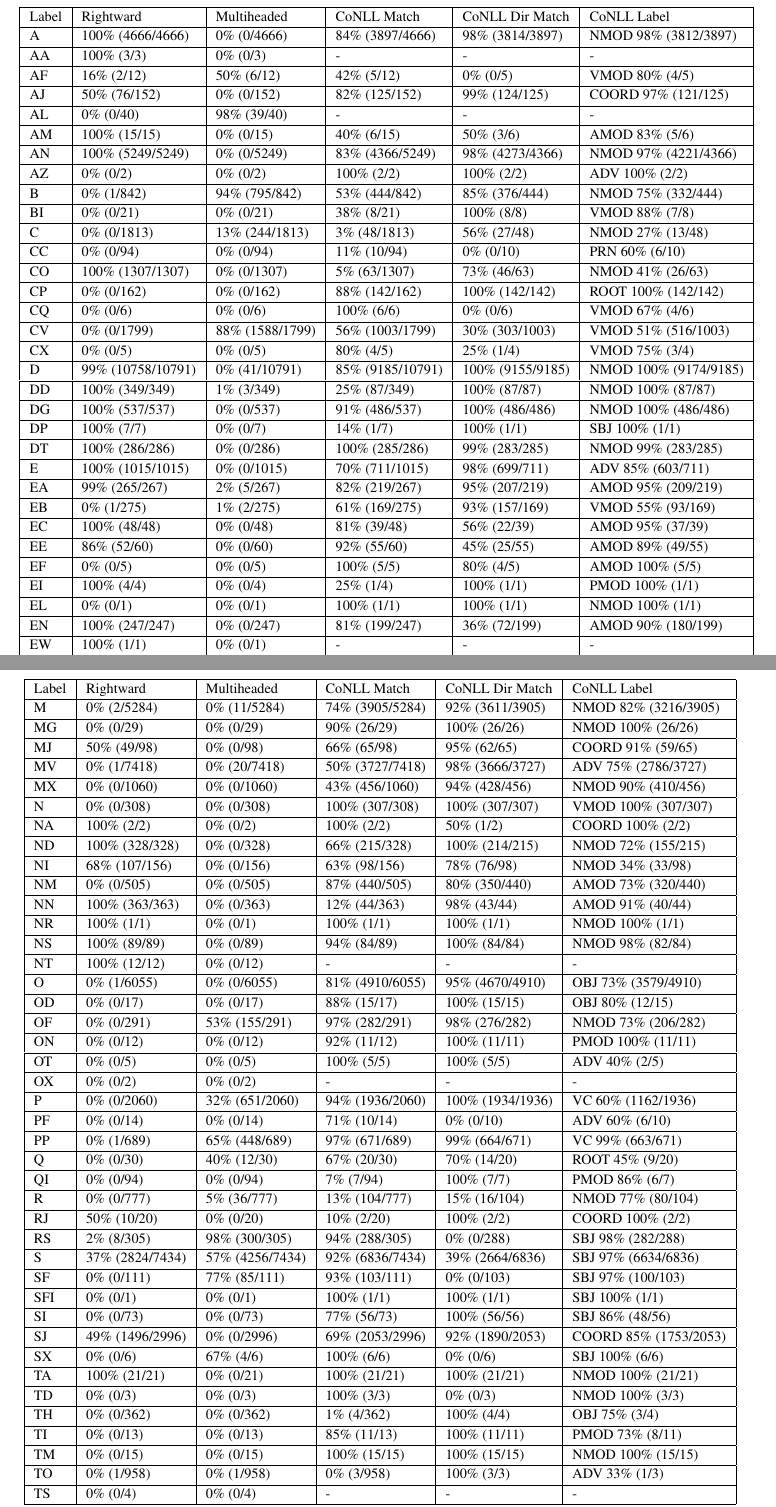
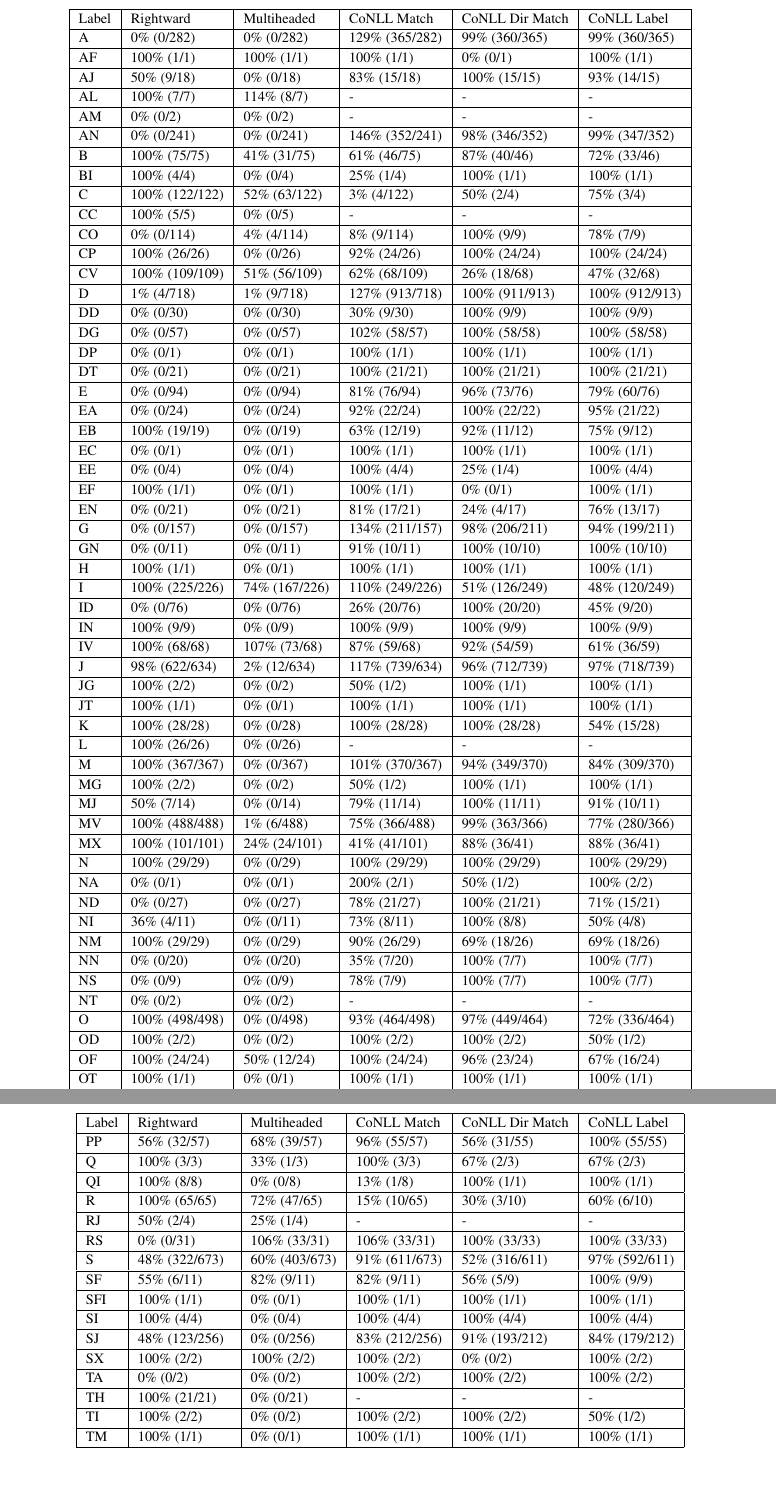
Before and after one commit to junekihong/LinksToDAG, a LaTeX paper (doc/LinksToDAG.tex, which reads doc/figure/link_analysis_coarse_table.tex): two parts of pages 7 and 8 of 9 before the commit and two parts of pages 7 and 8 of 8 after it, joined at a grey line, cut so that both start at the same text, the shorter picture padded with empty space. Compiled offline with pdfLaTeX.

Commit message:
rightwards reversed coarse table.

```diff
--- a/doc/figure/link_analysis_coarse_table.tex
+++ b/doc/figure/link_analysis_coarse_table.tex
@@ -5,105 +5,115 @@
 \hline
 Label & Rightward & Multiheaded & CoNLL Match & CoNLL Dir Match & CoNLL Label\\
 \hline
-A & 100\% (4666/4666) & 0\% (0/4666) & 84\% (3897/4666) & 98\% (3814/3897) & NMOD 98\% (3812/3897) \\
+A & 0\% (0/282) & 0\% (0/282) & 129\% (365/282) & 99\% (360/365) & 99\% (360/365) \\
 \hline
-AA & 100\% (3/3) & 0\% (0/3) & - & - & - \\
+AF & 100\% (1/1) & 100\% (1/1) & 100\% (1/1) & 0\% (0/1) & 100\% (1/1) \\
 \hline
-AF & 16\% (2/12) & 50\% (6/12) & 42\% (5/12) & 0\% (0/5) & VMOD 80\% (4/5) \\
+AJ & 50\% (9/18) & 0\% (0/18) & 83\% (15/18) & 100\% (15/15) & 93\% (14/15) \\
 \hline
-AJ & 50\% (76/152) & 0\% (0/152) & 82\% (125/152) & 99\% (124/125) & COORD 97\% (121/125) \\
+AL & 100\% (7/7) & 114\% (8/7) & - & - & - \\
 \hline
-AL & 0\% (0/40) & 98\% (39/40) & - & - & - \\
+AM & 0\% (0/2) & 0\% (0/2) & - & - & - \\
 \hline
-AM & 100\% (15/15) & 0\% (0/15) & 40\% (6/15) & 50\% (3/6) & AMOD 83\% (5/6) \\
+AN & 0\% (0/241) & 0\% (0/241) & 146\% (352/241) & 98\% (346/352) & 99\% (347/352) \\
 \hline
-AN & 100\% (5249/5249) & 0\% (0/5249) & 83\% (4366/5249) & 98\% (4273/4366) & NMOD 97\% (4221/4366) \\
+B & 100\% (75/75) & 41\% (31/75) & 61\% (46/75) & 87\% (40/46) & 72\% (33/46) \\
 \hline
-AZ & 0\% (0/2) & 0\% (0/2) & 100\% (2/2) & 100\% (2/2) & ADV 100\% (2/2) \\
+BI & 100\% (4/4) & 0\% (0/4) & 25\% (1/4) & 100\% (1/1) & 100\% (1/1) \\
 \hline
-B & 0\% (1/842) & 94\% (795/842) & 53\% (444/842) & 85\% (376/444) & NMOD 75\% (332/444) \\
+C & 100\% (122/122) & 52\% (63/122) & 3\% (4/122) & 50\% (2/4) & 75\% (3/4) \\
 \hline
-BI & 0\% (0/21) & 0\% (0/21) & 38\% (8/21) & 100\% (8/8) & VMOD 88\% (7/8) \\
+CC & 100\% (5/5) & 0\% (0/5) & - & - & - \\
 \hline
-C & 0\% (0/1813) & 13\% (244/1813) & 3\% (48/1813) & 56\% (27/48) & NMOD 27\% (13/48) \\
+CO & 0\% (0/114) & 4\% (4/114) & 8\% (9/114) & 100\% (9/9) & 78\% (7/9) \\
 \hline
-CC & 0\% (0/94) & 0\% (0/94) & 11\% (10/94) & 0\% (0/10) & PRN 60\% (6/10) \\
+CP & 100\% (26/26) & 0\% (0/26) & 92\% (24/26) & 100\% (24/24) & 100\% (24/24) \\
 \hline
-CO & 100\% (1307/1307) & 0\% (0/1307) & 5\% (63/1307) & 73\% (46/63) & NMOD 41\% (26/63) \\
+CV & 100\% (109/109) & 51\% (56/109) & 62\% (68/109) & 26\% (18/68) & 47\% (32/68) \\
 \hline
-CP & 0\% (0/162) & 0\% (0/162) & 88\% (142/162) & 100\% (142/142) & ROOT 100\% (142/142) \\
+D & 1\% (4/718) & 1\% (9/718) & 127\% (913/718) & 100\% (911/913) & 100\% (912/913) \\
 \hline
-CQ & 0\% (0/6) & 0\% (0/6) & 100\% (6/6) & 0\% (0/6) & VMOD 67\% (4/6) \\
+DD & 0\% (0/30) & 0\% (0/30) & 30\% (9/30) & 100\% (9/9) & 100\% (9/9) \\
 \hline
-CV & 0\% (0/1799) & 88\% (1588/1799) & 56\% (1003/1799) & 30\% (303/1003) & VMOD 51\% (516/1003) \\
+DG & 0\% (0/57) & 0\% (0/57) & 102\% (58/57) & 100\% (58/58) & 100\% (58/58) \\
 \hline
-CX & 0\% (0/5) & 0\% (0/5) & 80\% (4/5) & 25\% (1/4) & VMOD 75\% (3/4) \\
+DP & 0\% (0/1) & 0\% (0/1) & 100\% (1/1) & 100\% (1/1) & 100\% (1/1) \\
 \hline
-D & 99\% (10758/10791) & 0\% (41/10791) & 85\% (9185/10791) & 100\% (9155/9185) & NMOD 100\% (9174/9185) \\
+DT & 0\% (0/21) & 0\% (0/21) & 100\% (21/21) & 100\% (21/21) & 100\% (21/21) \\
 \hline
-DD & 100\% (349/349) & 1\% (3/349) & 25\% (87/349) & 100\% (87/87) & NMOD 100\% (87/87) \\
+E & 0\% (0/94) & 0\% (0/94) & 81\% (76/94) & 96\% (73/76) & 79\% (60/76) \\
 \hline
-DG & 100\% (537/537) & 0\% (0/537) & 91\% (486/537) & 100\% (486/486) & NMOD 100\% (486/486) \\
+EA & 0\% (0/24) & 0\% (0/24) & 92\% (22/24) & 100\% (22/22) & 95\% (21/22) \\
 \hline
-DP & 100\% (7/7) & 0\% (0/7) & 14\% (1/7) & 100\% (1/1) & SBJ 100\% (1/1) \\
+EB & 100\% (19/19) & 0\% (0/19) & 63\% (12/19) & 92\% (11/12) & 75\% (9/12) \\
 \hline
-DT & 100\% (286/286) & 0\% (0/286) & 100\% (285/286) & 99\% (283/285) & NMOD 99\% (283/285) \\
+EC & 0\% (0/1) & 0\% (0/1) & 100\% (1/1) & 100\% (1/1) & 100\% (1/1) \\
 \hline
-E & 100\% (1015/1015) & 0\% (0/1015) & 70\% (711/1015) & 98\% (699/711) & ADV 85\% (603/711) \\
+EE & 0\% (0/4) & 0\% (0/4) & 100\% (4/4) & 25\% (1/4) & 100\% (4/4) \\
 \hline
-EA & 99\% (265/267) & 2\% (5/267) & 82\% (219/267) & 95\% (207/219) & AMOD 95\% (209/219) \\
+EF & 100\% (1/1) & 0\% (0/1) & 100\% (1/1) & 0\% (0/1) & 100\% (1/1) \\
 \hline
-EB & 0\% (1/275) & 1\% (2/275) & 61\% (169/275) & 93\% (157/169) & VMOD 55\% (93/169) \\
+EN & 0\% (0/21) & 0\% (0/21) & 81\% (17/21) & 24\% (4/17) & 76\% (13/17) \\
 \hline
-EC & 100\% (48/48) & 0\% (0/48) & 81\% (39/48) & 56\% (22/39) & AMOD 95\% (37/39) \\
+G & 0\% (0/157) & 0\% (0/157) & 134\% (211/157) & 98\% (206/211) & 94\% (199/211) \\
 \hline
-EE & 86\% (52/60) & 0\% (0/60) & 92\% (55/60) & 45\% (25/55) & AMOD 89\% (49/55) \\
+GN & 0\% (0/11) & 0\% (0/11) & 91\% (10/11) & 100\% (10/10) & 100\% (10/10) \\
 \hline
-EF & 0\% (0/5) & 0\% (0/5) & 100\% (5/5) & 80\% (4/5) & AMOD 100\% (5/5) \\
+H & 100\% (1/1) & 0\% (0/1) & 100\% (1/1) & 100\% (1/1) & 100\% (1/1) \\
 \hline
-EI & 100\% (4/4) & 0\% (0/4) & 25\% (1/4) & 100\% (1/1) & PMOD 100\% (1/1) \\
+I & 100\% (225/226) & 74\% (167/226) & 110\% (249/226) & 51\% (126/249) & 48\% (120/249) \\
 \hline
-EL & 0\% (0/1) & 0\% (0/1) & 100\% (1/1) & 100\% (1/1) & NMOD 100\% (1/1) \\
+ID & 0\% (0/76) & 0\% (0/76) & 26\% (20/76) & 100\% (20/20) & 45\% (9/20) \\
 \hline
-EN & 100\% (247/247) & 0\% (0/247) & 81\% (199/247) & 36\% (72/199) & AMOD 90\% (180/199) \\
+IN & 100\% (9/9) & 0\% (0/9) & 100\% (9/9) & 100\% (9/9) & 100\% (9/9) \\
 \hline
-EW & 100\% (1/1) & 0\% (0/1) & - & - & - \\
+IV & 100\% (68/68) & 107\% (73/68) & 87\% (59/68) & 92\% (54/59) & 61\% (36/59) \\
 \hline
-EZ & 100\% (5/5) & 0\% (0/5) & - & - & - \\
+J & 98\% (622/634) & 2\% (12/634) & 117\% (739/634) & 96\% (712/739) & 97\% (718/739) \\
 \hline
-FM & 0\% (0/3) & 0\% (0/3) & 100\% (3/3) & 100\% (3/3) & PMOD 100\% (3/3) \\
+JG & 100\% (2/2) & 0\% (0/2) & 50\% (1/2) & 100\% (1/1) & 100\% (1/1) \\
 \hline
-G & 100\% (3447/3447) & 0\% (0/3447) & 70\% (2414/3447) & 96\% (2306/2414) & NMOD 90\% (2184/2414) \\
+JT & 100\% (1/1) & 0\% (0/1) & 100\% (1/1) & 100\% (1/1) & 100\% (1/1) \\
 \hline
-GN & 100\% (147/147) & 0\% (0/147) & 90\% (132/147) & 100\% (132/132) & NMOD 100\% (132/132) \\
+K & 100\% (28/28) & 0\% (0/28) & 100\% (28/28) & 100\% (28/28) & 54\% (15/28) \\
 \hline
-H & 0\% (0/3) & 0\% (0/3) & 100\% (3/3) & 33\% (1/3) & NMOD 67\% (2/3) \\
+L & 100\% (26/26) & 0\% (0/26) & - & - & - \\
 \hline
-HA & 100\% (3/3) & 100\% (3/3) & - & - & - \\
+M & 100\% (367/367) & 0\% (0/367) & 101\% (370/367) & 94\% (349/370) & 84\% (309/370) \\
 \hline
-I & 1\% (34/2969) & 60\% (1783/2969) & 95\% (2827/2969) & 45\% (1280/2827) & VMOD 54\% (1520/2827) \\
+MG & 100\% (2/2) & 0\% (0/2) & 50\% (1/2) & 100\% (1/1) & 100\% (1/1) \\
 \hline
-ID & 100\% (752/752) & 0\% (0/752) & 26\% (195/752) & 100\% (195/195) & NMOD 41\% (80/195) \\
+MJ & 50\% (7/14) & 0\% (0/14) & 79\% (11/14) & 100\% (11/11) & 91\% (10/11) \\
 \hline
-IN & 0\% (0/139) & 0\% (0/139) & 99\% (137/139) & 100\% (137/137) & PMOD 100\% (137/137) \\
+MV & 100\% (488/488) & 1\% (6/488) & 75\% (366/488) & 99\% (363/366) & 77\% (280/366) \\
 \hline
-IV & 0\% (0/891) & 100\% (890/891) & 84\% (752/891) & 97\% (730/752) & OBJ 68\% (508/752) \\
+MX & 100\% (101/101) & 24\% (24/101) & 41\% (41/101) & 88\% (36/41) & 88\% (36/41) \\
 \hline
-J & 1\% (155/9167) & 2\% (154/9167) & 87\% (7993/9167) & 97\% (7723/7993) & PMOD 98\% (7820/7993) \\
+N & 100\% (29/29) & 0\% (0/29) & 100\% (29/29) & 100\% (29/29) & 100\% (29/29) \\
 \hline
-JG & 0\% (0/29) & 0\% (0/29) & 83\% (24/29) & 100\% (24/24) & PMOD 100\% (24/24) \\
+NA & 0\% (0/1) & 0\% (0/1) & 200\% (2/1) & 50\% (1/2) & 100\% (2/2) \\
 \hline
-JQ & 0\% (0/2) & 100\% (2/2) & 100\% (2/2) & 100\% (2/2) & PMOD 100\% (2/2) \\
+ND & 0\% (0/27) & 0\% (0/27) & 78\% (21/27) & 100\% (21/21) & 71\% (15/21) \\
 \hline
-JT & 0\% (0/36) & 0\% (0/36) & 97\% (35/36) & 100\% (35/35) & PMOD 94\% (33/35) \\
+NI & 36\% (4/11) & 0\% (0/11) & 73\% (8/11) & 100\% (8/8) & 50\% (4/8) \\
 \hline
-K & 0\% (0/307) & 0\% (0/307) & 98\% (300/307) & 100\% (300/300) & PRT 66\% (199/300) \\
+NM & 100\% (29/29) & 0\% (0/29) & 90\% (26/29) & 69\% (18/26) & 69\% (18/26) \\
 \hline
-L & 0\% (0/319) & 0\% (0/319) & 1\% (3/319) & 0\% (0/3) & NMOD 67\% (2/3) \\
+NN & 0\% (0/20) & 0\% (0/20) & 35\% (7/20) & 100\% (7/7) & 100\% (7/7) \\
 \hline
-LE & 0\% (0/1) & 0\% (0/1) & - & - & - \\
+NS & 0\% (0/9) & 0\% (0/9) & 78\% (7/9) & 100\% (7/7) & 100\% (7/7) \\
 \hline
-LI & 0\% (0/7) & 0\% (0/7) & 100\% (7/7) & 100\% (7/7) & ADV 100\% (7/7) \\
+NT & 0\% (0/2) & 0\% (0/2) & - & - & - \\
+\hline
+O & 100\% (498/498) & 0\% (0/498) & 93\% (464/498) & 97\% (449/464) & 72\% (336/464) \\
+\hline
+OD & 100\% (2/2) & 0\% (0/2) & 100\% (2/2) & 100\% (2/2) & 50\% (1/2) \\
+\hline
+OF & 100\% (24/24) & 50\% (12/24) & 100\% (24/24) & 96\% (23/24) & 67\% (16/24) \\
+\hline
+OT & 100\% (1/1) & 0\% (0/1) & 100\% (1/1) & 100\% (1/1) & 100\% (1/1) \\
+\hline
+P & 100\% (185/185) & 36\% (66/185) & 97\% (179/185) & 100\% (179/179) & 56\% (101/179) \\
 \hline
 \end{tabular}
 \end{figure*}
@@ -114,87 +124,57 @@ LI & 0\% (0/7) & 0\% (0/7) & 100\% (7/7) & 100\% (7/7) & ADV 100\% (7/7) \\
 \hline
 Label & Rightward & Multiheaded & CoNLL Match & CoNLL Dir Match & CoNLL Label\\
 \hline
-M & 0\% (2/5284) & 0\% (11/5284) & 74\% (3905/5284) & 92\% (3611/3905) & NMOD 82\% (3216/3905) \\
+PP & 56\% (32/57) & 68\% (39/57) & 96\% (55/57) & 56\% (31/55) & 100\% (55/55) \\
 \hline
-MG & 0\% (0/29) & 0\% (0/29) & 90\% (26/29) & 100\% (26/26) & NMOD 100\% (26/26) \\
+Q & 100\% (3/3) & 33\% (1/3) & 100\% (3/3) & 67\% (2/3) & 67\% (2/3) \\
 \hline
-MJ & 50\% (49/98) & 0\% (0/98) & 66\% (65/98) & 95\% (62/65) & COORD 91\% (59/65) \\
+QI & 100\% (8/8) & 0\% (0/8) & 13\% (1/8) & 100\% (1/1) & 100\% (1/1) \\
 \hline
-MV & 0\% (1/7418) & 0\% (20/7418) & 50\% (3727/7418) & 98\% (3666/3727) & ADV 75\% (2786/3727) \\
+R & 100\% (65/65) & 72\% (47/65) & 15\% (10/65) & 30\% (3/10) & 60\% (6/10) \\
 \hline
-MX & 0\% (0/1060) & 0\% (0/1060) & 43\% (456/1060) & 94\% (428/456) & NMOD 90\% (410/456) \\
+RJ & 50\% (2/4) & 25\% (1/4) & - & - & - \\
 \hline
-N & 0\% (0/308) & 0\% (0/308) & 100\% (307/308) & 100\% (307/307) & VMOD 100\% (307/307) \\
+RS & 0\% (0/31) & 106\% (33/31) & 106\% (33/31) & 100\% (33/33) & 100\% (33/33) \\
 \hline
-NA & 100\% (2/2) & 0\% (0/2) & 100\% (2/2) & 50\% (1/2) & COORD 100\% (2/2) \\
+S & 48\% (322/673) & 60\% (403/673) & 91\% (611/673) & 52\% (316/611) & 97\% (592/611) \\
 \hline
-ND & 100\% (328/328) & 0\% (0/328) & 66\% (215/328) & 100\% (214/215) & NMOD 72\% (155/215) \\
+SF & 55\% (6/11) & 82\% (9/11) & 82\% (9/11) & 56\% (5/9) & 100\% (9/9) \\
 \hline
-NI & 68\% (107/156) & 0\% (0/156) & 63\% (98/156) & 78\% (76/98) & NMOD 34\% (33/98) \\
+SFI & 100\% (1/1) & 0\% (0/1) & 100\% (1/1) & 100\% (1/1) & 100\% (1/1) \\
 \hline
-NM & 0\% (0/505) & 0\% (0/505) & 87\% (440/505) & 80\% (350/440) & AMOD 73\% (320/440) \\
+SI & 100\% (4/4) & 0\% (0/4) & 100\% (4/4) & 100\% (4/4) & 100\% (4/4) \\
 \hline
-NN & 100\% (363/363) & 0\% (0/363) & 12\% (44/363) & 98\% (43/44) & AMOD 91\% (40/44) \\
+SJ & 48\% (123/256) & 0\% (0/256) & 83\% (212/256) & 91\% (193/212) & 84\% (179/212) \\
 \hline
-NR & 100\% (1/1) & 0\% (0/1) & 100\% (1/1) & 100\% (1/1) & NMOD 100\% (1/1) \\
+SX & 100\% (2/2) & 100\% (2/2) & 100\% (2/2) & 0\% (0/2) & 100\% (2/2) \\
 \hline
-NS & 100\% (89/89) & 0\% (0/89) & 94\% (84/89) & 100\% (84/84) & NMOD 98\% (82/84) \\
+TA & 0\% (0/2) & 0\% (0/2) & 100\% (2/2) & 100\% (2/2) & 100\% (2/2) \\
 \hline
-NT & 100\% (12/12) & 0\% (0/12) & - & - & - \\
+TH & 100\% (21/21) & 0\% (0/21) & - & - & - \\
 \hline
-O & 0\% (1/6055) & 0\% (0/6055) & 81\% (4910/6055) & 95\% (4670/4910) & OBJ 73\% (3579/4910) \\
+TI & 100\% (2/2) & 0\% (0/2) & 100\% (2/2) & 100\% (2/2) & 50\% (1/2) \\
 \hline
-OD & 0\% (0/17) & 0\% (0/17) & 88\% (15/17) & 100\% (15/15) & OBJ 80\% (12/15) \\
+TM & 100\% (1/1) & 0\% (0/1) & 100\% (1/1) & 100\% (1/1) & 100\% (1/1) \\
 \hline
-OF & 0\% (0/291) & 53\% (155/291) & 97\% (282/291) & 98\% (276/282) & NMOD 73\% (206/282) \\
+TO & 100\% (79/79) & 0\% (0/79) & 1\% (1/79) & 100\% (1/1) & 100\% (1/1) \\
 \hline
-ON & 0\% (0/12) & 0\% (0/12) & 92\% (11/12) & 100\% (11/11) & PMOD 100\% (11/11) \\
+TY & 100\% (3/3) & 0\% (0/3) & 100\% (3/3) & 100\% (3/3) & 100\% (3/3) \\
 \hline
-OT & 0\% (0/5) & 0\% (0/5) & 100\% (5/5) & 100\% (5/5) & ADV 40\% (2/5) \\
+U & 100\% (3/3) & 0\% (0/3) & 100\% (3/3) & 100\% (3/3) & 100\% (3/3) \\
 \hline
-OX & 0\% (0/2) & 0\% (0/2) & - & - & - \\
+VJ & 51\% (40/79) & 0\% (0/79) & 70\% (55/79) & 78\% (43/55) & 78\% (43/55) \\
 \hline
-P & 0\% (0/2060) & 32\% (651/2060) & 94\% (1936/2060) & 100\% (1934/1936) & VC 60\% (1162/1936) \\
+W & 100\% (529/529) & 48\% (252/529) & 4\% (23/529) & 52\% (12/23) & 48\% (11/23) \\
 \hline
-PF & 0\% (0/14) & 0\% (0/14) & 71\% (10/14) & 0\% (0/10) & ADV 60\% (6/10) \\
+WN & 100\% (1/1) & 0\% (0/1) & - & - & - \\
 \hline
-PP & 0\% (1/689) & 65\% (448/689) & 97\% (671/689) & 99\% (664/671) & VC 99\% (663/671) \\
+WV & 100\% (385/385) & 40\% (154/385) & 62\% (237/385) & 97\% (230/237) & 97\% (230/237) \\
 \hline
-Q & 0\% (0/30) & 40\% (12/30) & 67\% (20/30) & 70\% (14/20) & ROOT 45\% (9/20) \\
+X & 76\% (603/794) & 4\% (32/794) & 11\% (86/794) & 98\% (84/86) & 100\% (86/86) \\
 \hline
-QI & 0\% (0/94) & 0\% (0/94) & 7\% (7/94) & 100\% (7/7) & PMOD 86\% (6/7) \\
+Y & 0\% (0/4) & 0\% (0/4) & 75\% (3/4) & 100\% (3/3) & 100\% (3/3) \\
 \hline
-R & 0\% (0/777) & 5\% (36/777) & 13\% (104/777) & 15\% (16/104) & NMOD 77\% (80/104) \\
+YP & 0\% (0/7) & 0\% (0/7) & 100\% (7/7) & 0\% (0/7) & 100\% (7/7) \\
 \hline
-RJ & 50\% (10/20) & 0\% (0/20) & 10\% (2/20) & 100\% (2/2) & COORD 100\% (2/2) \\
+YS & 0\% (0/57) & 0\% (0/57) & 112\% (64/57) & 0\% (0/64) & 100\% (64/64) \\
 \hline
-RS & 2\% (8/305) & 98\% (300/305) & 94\% (288/305) & 0\% (0/288) & SBJ 98\% (282/288) \\
-\hline
-S & 37\% (2824/7434) & 57\% (4256/7434) & 92\% (6836/7434) & 39\% (2664/6836) & SBJ 97\% (6634/6836) \\
-\hline
-SF & 0\% (0/111) & 77\% (85/111) & 93\% (103/111) & 0\% (0/103) & SBJ 97\% (100/103) \\
-\hline
-SFI & 0\% (0/1) & 0\% (0/1) & 100\% (1/1) & 100\% (1/1) & SBJ 100\% (1/1) \\
-\hline
-SI & 0\% (0/73) & 0\% (0/73) & 77\% (56/73) & 100\% (56/56) & SBJ 86\% (48/56) \\
-\hline
-SJ & 49\% (1496/2996) & 0\% (0/2996) & 69\% (2053/2996) & 92\% (1890/2053) & COORD 85\% (1753/2053) \\
-\hline
-SX & 0\% (0/6) & 67\% (4/6) & 100\% (6/6) & 0\% (0/6) & SBJ 100\% (6/6) \\
-\hline
-TA & 100\% (21/21) & 0\% (0/21) & 100\% (21/21) & 100\% (21/21) & NMOD 100\% (21/21) \\
-\hline
-TD & 0\% (0/3) & 0\% (0/3) & 100\% (3/3) & 0\% (0/3) & NMOD 100\% (3/3) \\
-\hline
-TH & 0\% (0/362) & 0\% (0/362) & 1\% (4/362) & 100\% (4/4) & OBJ 75\% (3/4) \\
-\hline
-TI & 0\% (0/13) & 0\% (0/13) & 85\% (11/13) & 100\% (11/11) & PMOD 73\% (8/11) \\
-\hline
-TM & 0\% (0/15) & 0\% (0/15) & 100\% (15/15) & 100\% (15/15) & NMOD 100\% (15/15) \\
-\hline
-TO & 0\% (1/958) & 0\% (1/958) & 0\% (3/958) & 100\% (3/3) & ADV 33\% (1/3) \\
-\hline
-TS & 0\% (0/4) & 0\% (0/4) & - & - & - \\
-\hline
-TY & 0\% (0/35) & 0\% (0/35) & 100\% (35/35) & 77\% (27/35) & NMOD 100\% (35/35) \\
-\hline
```
Also changed, not shown: doc/figure/link_analysis_coarse_table.tex (35 more changed lines).
